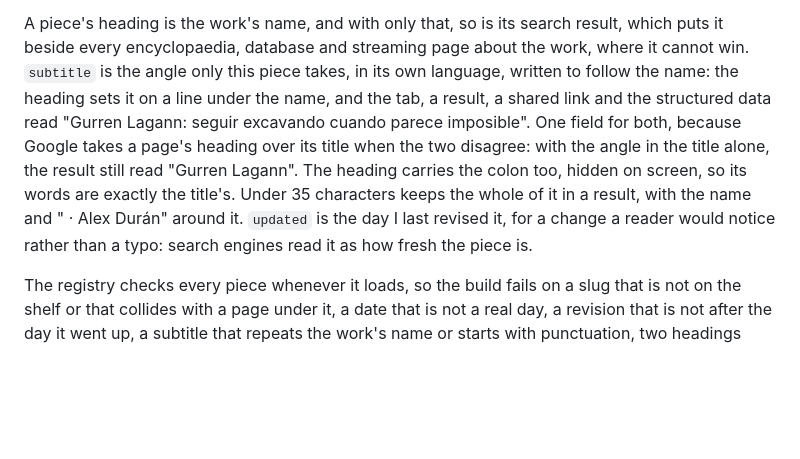
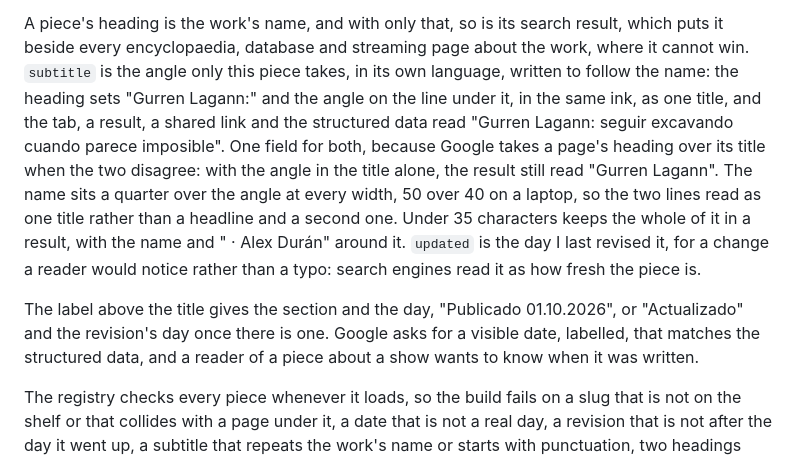
Before and after one commit to alexdanieldm/alexdanieldm.github.io, a Markdown page: README.md, the part around the change. Rendered like a GitHub page; blank space fills up the shorter version.

Commit message:
docs(readme): write down the stacked title and the dated label
The write-up section still described the angle as a smaller line with
a colon hidden on screen. It now describes the title as it is, the
name and a visible colon over the angle in the same ink, the
proportion that keeps the two lines one title, and the date in the
label with the reason it is there.

```diff
--- a/README.md
+++ b/README.md
@@ -418,16 +418,23 @@ there is no flag to set, so a card can never lead to a page that is not there.
 A piece's heading is the work's name, and with only that, so is its search
 result, which puts it beside every encyclopaedia, database and streaming page
 about the work, where it cannot win. `subtitle` is the angle only this piece
-takes, in its own language, written to follow the name: the heading sets it on
-a line under the name, and the tab, a result, a shared link and the structured
-data read "Gurren Lagann: seguir excavando cuando parece imposible". One field
-for both, because Google takes a page's heading over its title when the two
-disagree: with the angle in the title alone, the result still read "Gurren
-Lagann". The heading carries the colon too, hidden on screen, so its words are
-exactly the title's. Under 35 characters keeps the whole of it in a result,
-with the name and " · Alex Durán" around it.
-`updated` is the day I last revised it, for a change a reader would notice
-rather than a typo: search engines read it as how fresh the piece is.
+takes, in its own language, written to follow the name: the heading sets
+"Gurren Lagann:" and the angle on the line under it, in the same ink, as one
+title, and the tab, a result, a shared link and the structured data read
+"Gurren Lagann: seguir excavando cuando parece imposible". One field for both,
+because Google takes a page's heading over its title when the two disagree:
+with the angle in the title alone, the result still read "Gurren Lagann". The
+name sits a quarter over the angle at every width, 50 over 40 on a laptop, so
+the two lines read as one title rather than a headline and a second one. Under
+35 characters keeps the whole of it in a result, with the name and " · Alex
+Durán" around it. `updated` is the day I last revised it, for a change a reader
+would notice rather than a typo: search engines read it as how fresh the piece
+is.
+
+The label above the title gives the section and the day, "Publicado
+01.10.2026", or "Actualizado" and the revision's day once there is one. Google
+asks for a visible date, labelled, that matches the structured data, and a
+reader of a piece about a show wants to know when it was written.
 
 The registry checks every piece whenever it loads, so the build fails on a slug
 that is not on the shelf or that collides with a page under it, a date that is
```
